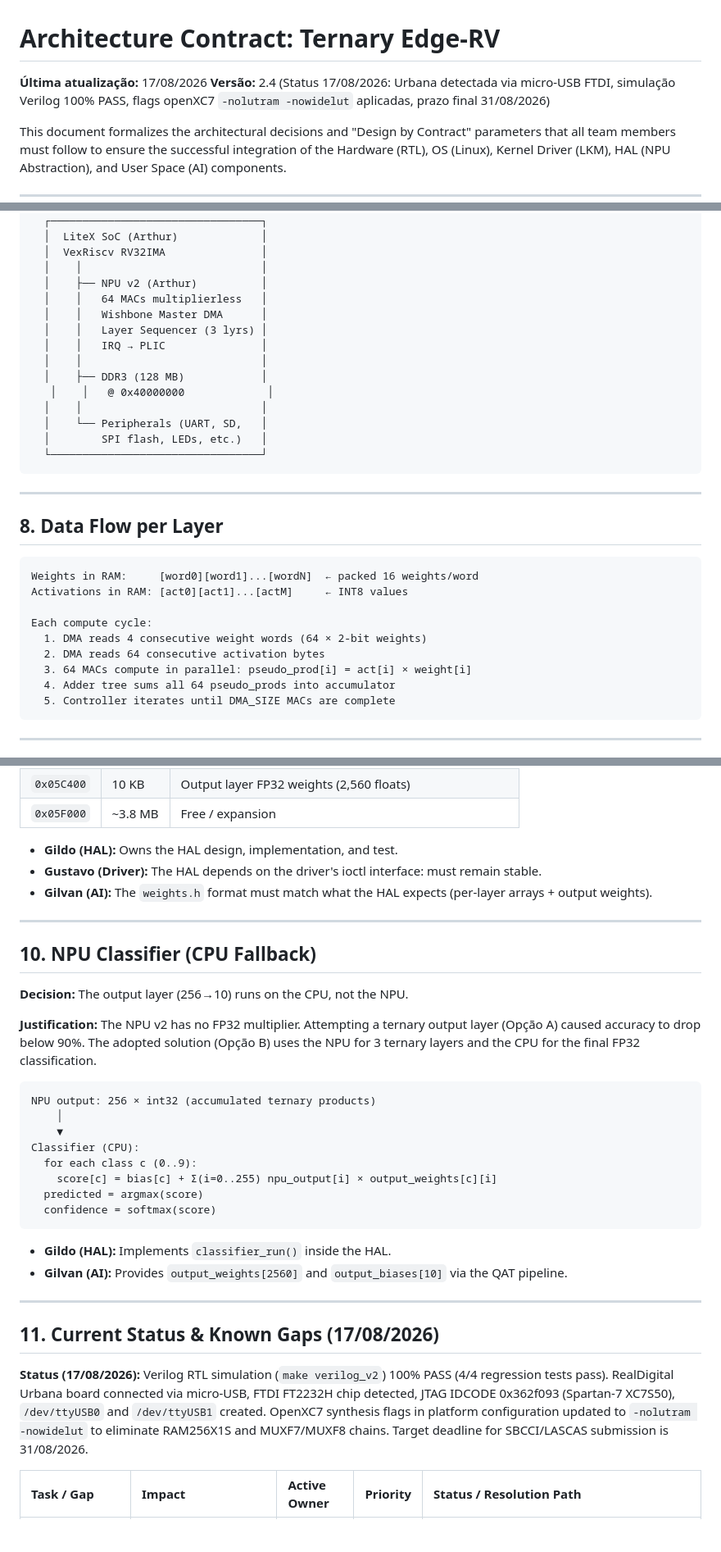
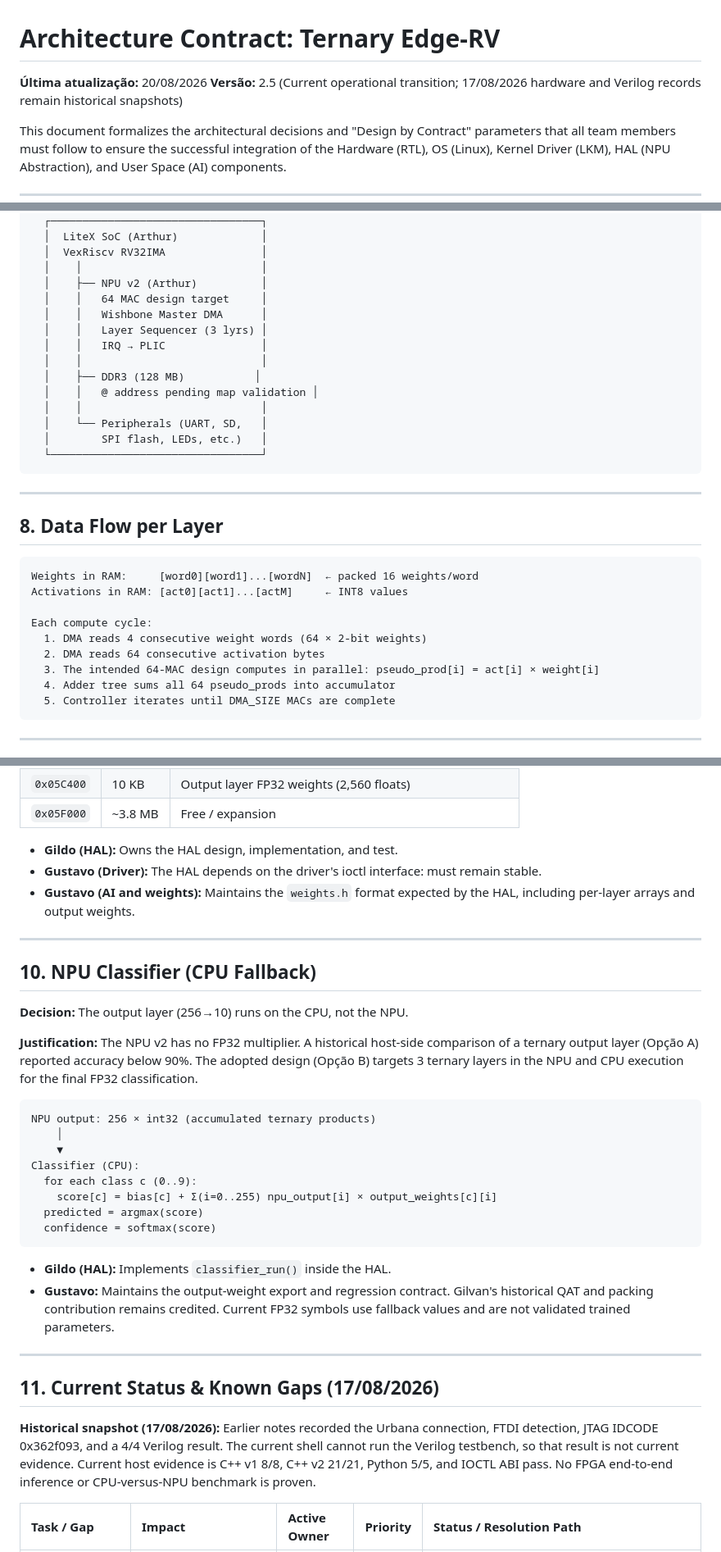
Before and after one commit to arthur-og/TernaryEdge-RV, a Markdown page: docs/arquitetura/architecture_contract.md, 3 parts joined by grey strips. Shown at 82% size. Rendered like a GitHub page; blank space fills up the shorter version.

````diff
--- a/docs/arquitetura/architecture_contract.md
+++ b/docs/arquitetura/architecture_contract.md
@@ -1,6 +1,6 @@
 # Architecture Contract: Ternary Edge-RV
-**Última atualização:** 17/08/2026
-**Versão:** 2.4 (Status 17/08/2026: Urbana detectada via micro-USB FTDI, simulação Verilog 100% PASS, flags openXC7 `-nolutram -nowidelut` aplicadas, prazo final 31/08/2026)
+**Última atualização:** 20/08/2026
+**Versão:** 2.5 (Current operational transition; 17/08/2026 hardware and Verilog records remain historical snapshots)
 
 This document formalizes the architectural decisions and "Design by Contract" parameters that all team members must follow to ensure the successful integration of the Hardware (RTL), OS (Linux), Kernel Driver (LKM), HAL (NPU Abstraction), and User Space (AI) components.
 
@@ -128,13 +131,13 @@ Hardware
   │  VexRiscv RV32IMA               │
   │    │                            │
   │    ├── NPU v2 (Arthur)          │
-  │    │   64 MACs multiplierless   │
+  │    │   64 MAC design target     │
   │    │   Wishbone Master DMA      │
   │    │   Layer Sequencer (3 lyrs) │
   │    │   IRQ → PLIC               │
   │    │                            │
-  │    ├── DDR3 (128 MB)            │
-   │    │   @ 0x40000000             │
+  │    ├── DDR3 (128 MB)           │
+  │    │   @ address pending map validation │
   │    │                            │
   │    └── Peripherals (UART, SD,   │
   │        SPI flash, LEDs, etc.)   │
@@ -152,7 +155,7 @@ Activations in RAM: [act0][act1]...[actM]     ← INT8 values
 Each compute cycle:
   1. DMA reads 4 consecutive weight words (64 × 2-bit weights)
   2. DMA reads 64 consecutive activation bytes
-  3. 64 MACs compute in parallel: pseudo_prod[i] = act[i] × weight[i]
+  3. The intended 64-MAC design computes in parallel: pseudo_prod[i] = act[i] × weight[i]
   4. Adder tree sums all 64 pseudo_prods into accumulator
   5. Controller iterates until DMA_SIZE MACs are complete
 ```
@@ -181,7 +184,7 @@ Each compute cycle:
 
 * **Gildo (HAL):** Owns the HAL design, implementation, and test.
 * **Gustavo (Driver):** The HAL depends on the driver's ioctl interface: must remain stable.
-* **Gilvan (AI):** The `weights.h` format must match what the HAL expects (per-layer arrays + output weights).
+* **Gustavo (AI and weights):** Maintains the `weights.h` format expected by the HAL, including per-layer arrays and output weights.
 
 ---
 
@@ -189,7 +192,7 @@ Each compute cycle:
 
 **Decision:** The output layer (256→10) runs on the CPU, not the NPU.
 
-**Justification:** The NPU v2 has no FP32 multiplier. Attempting a ternary output layer (Opção A) caused accuracy to drop below 90%. The adopted solution (Opção B) uses the NPU for 3 ternary layers and the CPU for the final FP32 classification.
+**Justification:** The NPU v2 has no FP32 multiplier. A historical host-side comparison of a ternary output layer (Opção A) reported accuracy below 90%. The adopted design (Opção B) targets 3 ternary layers in the NPU and CPU execution for the final FP32 classification.
 
 ```
 NPU output: 256 × int32 (accumulated ternary products)
@@ -203,13 +206,13 @@ Classifier (CPU):
 ```
 
 * **Gildo (HAL):** Implements `classifier_run()` inside the HAL.
-* **Gilvan (AI):** Provides `output_weights[2560]` and `output_biases[10]` via the QAT pipeline.
+* **Gustavo:** Maintains the output-weight export and regression contract. Gilvan's historical QAT and packing contribution remains credited. Current FP32 symbols use fallback values and are not validated trained parameters.
 
 ---
 
 ## 11. Current Status & Known Gaps (17/08/2026)
 
-**Status (17/08/2026):** Verilog RTL simulation (`make verilog_v2`) 100% PASS (4/4 regression tests pass). RealDigital Urbana board connected via micro-USB, FTDI FT2232H chip detected, JTAG IDCODE 0x362f093 (Spartan-7 XC7S50), `/dev/ttyUSB0` and `/dev/ttyUSB1` created. OpenXC7 synthesis flags in platform configuration updated to `-nolutram -nowidelut` to eliminate RAM256X1S and MUXF7/MUXF8 chains. Target deadline for SBCCI/LASCAS submission is 31/08/2026.
+**Historical snapshot (17/08/2026):** Earlier notes recorded the Urbana connection, FTDI detection, JTAG IDCODE 0x362f093, and a 4/4 Verilog result. The current shell cannot run the Verilog testbench, so that result is not current evidence. Current host evidence is C++ v1 8/8, C++ v2 21/21, Python 5/5, and IOCTL ABI pass. No FPGA end-to-end inference or CPU-versus-NPU benchmark is proven.
 
 | Task / Gap | Impact | Active Owner | Priority | Status / Resolution Path |
 |:-----------|:-------|:-------------|:---------|:-------------------------|
````
Also changed, not shown: other parts of docs/arquitetura/architecture_contract.md (+17 -14 lines), docs/arquitetura/mapa_de_memoria.md (+12 -9 lines).
